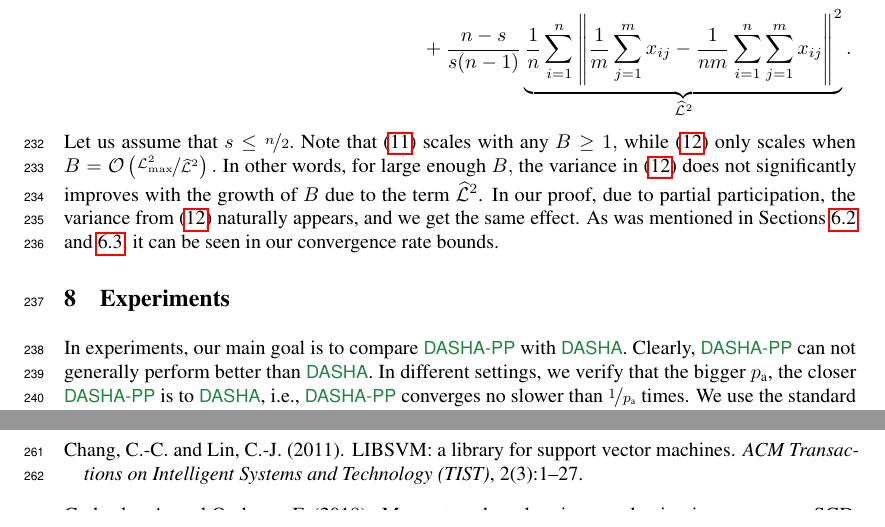
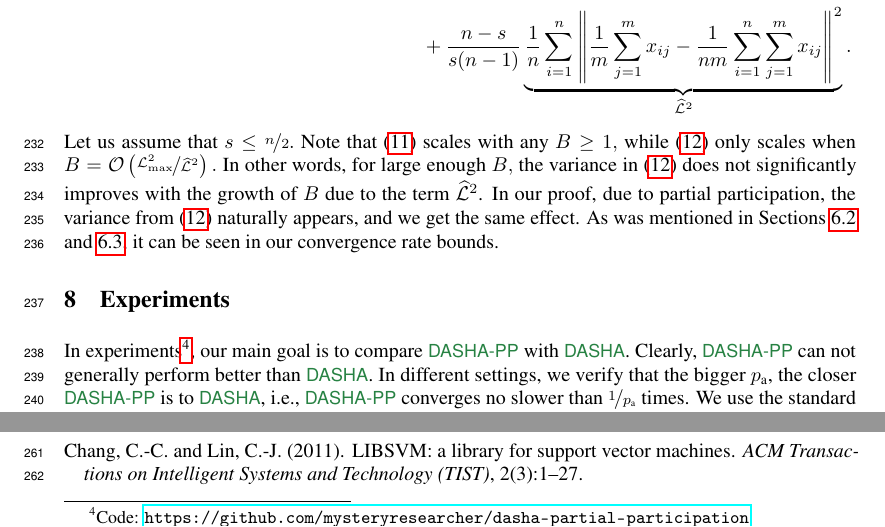
Before and after one commit to k3nfalt/dasha-partial-participation, a LaTeX paper (neurips_2022.tex): two parts of page 9 of 101, joined at a grey line, cut so that both start at the same text. Compiled offline with pdfLaTeX.

Commit message:
Added code

```diff
--- a/neurips_2022.tex
+++ b/neurips_2022.tex
@@ -463,7 +463,7 @@ Let us assume that $s \leq \nicefrac{n}{2}.$ Note that \eqref{eq:partial_partici
 
 \section{Experiments}
 
-In experiments, our main goal is to compare \algname{\algorithmname} with \algname{DASHA}. Clearly, \algname{\algorithmname} can not generally perform better than \algname{DASHA}.
+In experiments\footnote{Code: \url{https://github.com/mysteryresearcher/dasha-partial-participation}}, our main goal is to compare \algname{\algorithmname} with \algname{DASHA}. Clearly, \algname{\algorithmname} can not generally perform better than \algname{DASHA}.
 In different settings, we verify that the bigger $\probavailable$, the closer \algname{\algorithmname} is to \algname{DASHA}, i.e., \algname{\algorithmname} converges no slower than $\nicefrac{1}{\probavailable}$ times.
 % We verify that the convergence rates of \algname{\algorithmname} no worse than times $\nicefrac{1}{\probavailable}$.
 We use the standard setting in experiments where all parameters except step sizes are taken as suggested in theory. Step sizes are finetuned from a set~$\{2^{i}\,|\,i \in [-10, 10]\}.$ We emulate the partial participation setting using $s$-nice sampling with the number of nodes $n = 100$. We consider the Rand$K$ compressor and take the batch size $B = 1$. All algorithms are tested on machine learning classification tasks with nonconvex loss functions (see details in Section~\ref{sec:experiments_details}). We plot the relation between communication rounds and values of the norm of gradients at each communication round.
```
